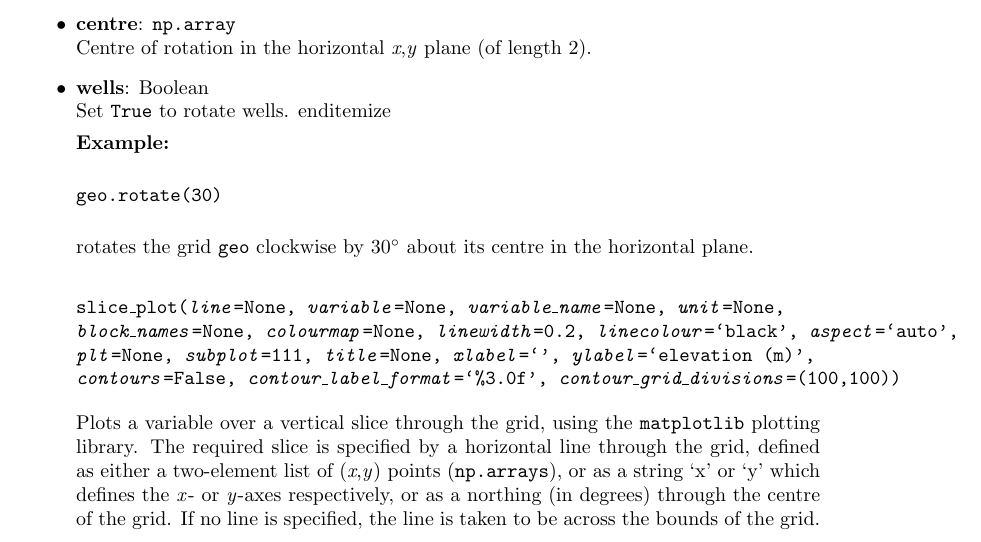
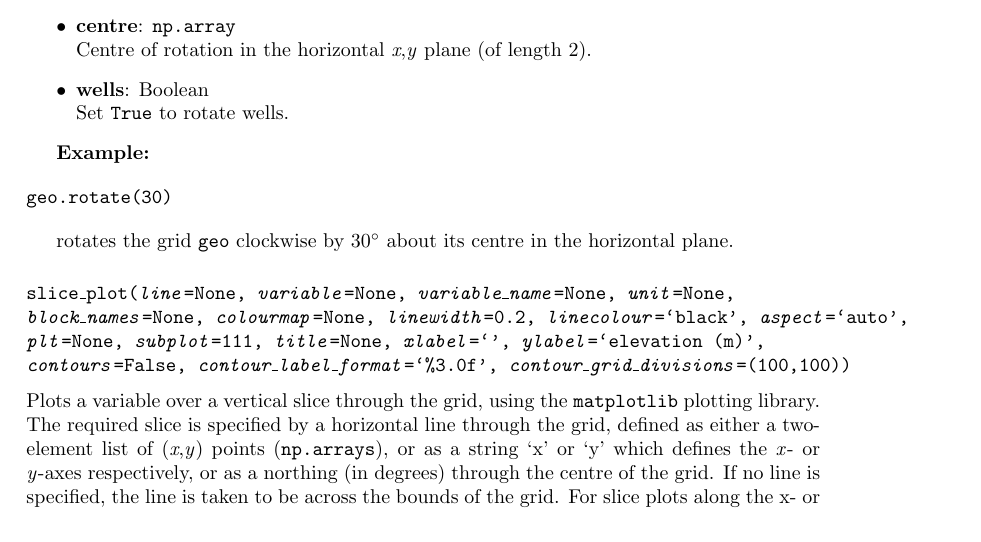
Before and after one commit to acroucher/PyTOUGH, a LaTeX thesis (doc/PyTOUGH-guide.tex, which reads doc/mulgrids.tex): part of page 29 of 89 before the commit and part of page 29 of 86 after it, cut so that both start at the same text. Compiled offline with pdfLaTeX; a missing bibliography style is replaced by a similar one.

Commit message:
doc/mulgrids.tex: minor bugfix in documentation

```diff
--- a/doc/mulgrids.tex
+++ b/doc/mulgrids.tex
@@ -710,9 +710,9 @@ Rotates a grid by a specified angle (in degrees) clockwise in the horizontal pla
     Angle (in degrees) to rotate the grid, positive for clockwise, negative for anti-clockwise.
   \item \textbf{centre}: \texttt{np.array}\\
     Centre of rotation in the horizontal \emph{x},\emph{y} plane (of length 2).
-  \item \textbf{wells}: Boolean\\\
+  \item \textbf{wells}: Boolean\\
     Set \texttt{True} to rotate wells.
-end{itemize}
+\end{itemize}
 
 \textbf{Example:}
 
```
